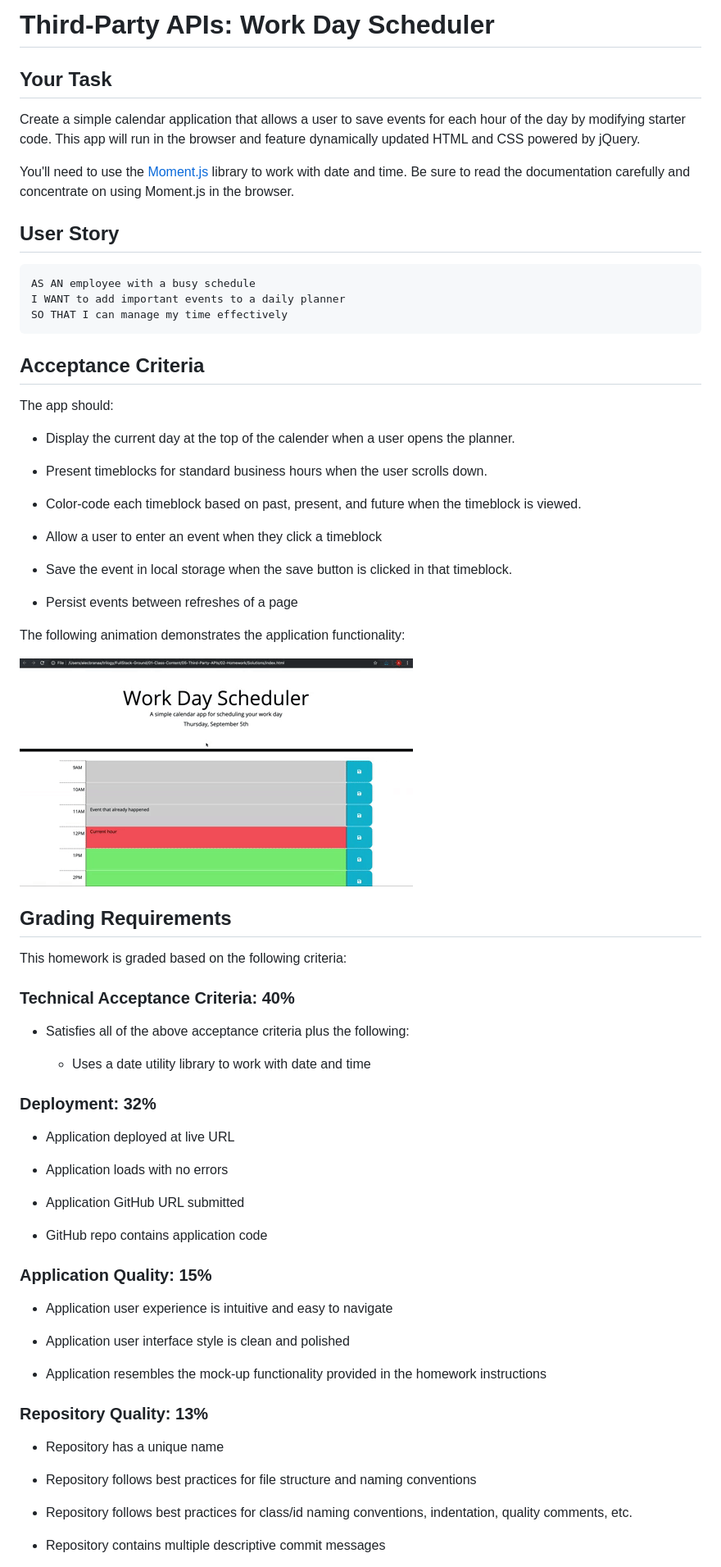
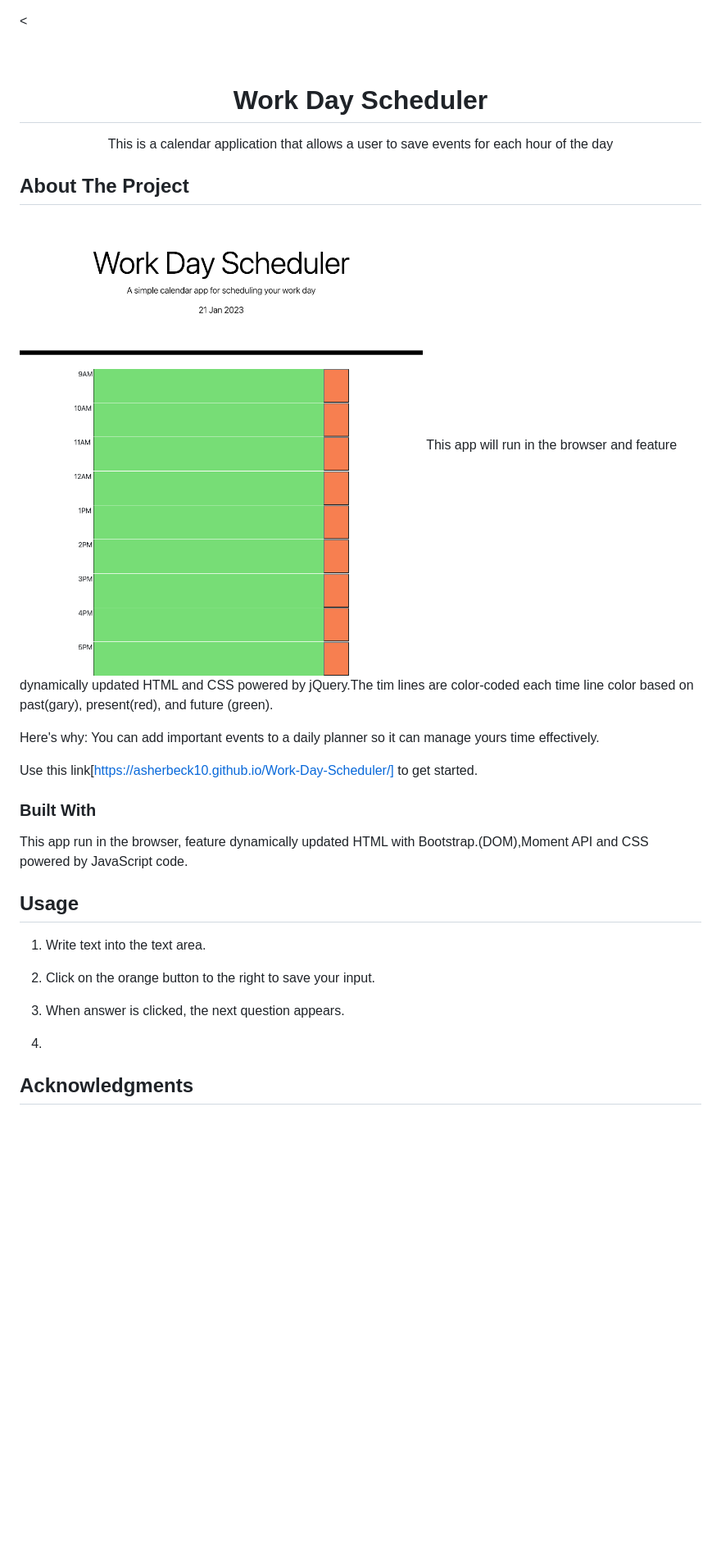
Before and after one commit to Asherbeck10/Work-Day-Scheduler, a Markdown page: README.md, the part around the change printed below. Shown: that part at 82% size. Drawn GitHub-style; pictures changed too: images/work-day-scheduler_.png (added); blank space fills up the shorter version.

Commit message:
README added

````diff
--- a/README.md
+++ b/README.md
@@ -1,75 +1,45 @@
-# Third-Party APIs: Work Day Scheduler
-
-## Your Task
-
-Create a simple calendar application that allows a user to save events for each hour of the day by modifying starter code. This app will run in the browser and feature dynamically updated HTML and CSS powered by jQuery.
-
-You'll need to use the [Moment.js](https://momentjs.com/) library to work with date and time. Be sure to read the documentation carefully and concentrate on using Moment.js in the browser.
-
-## User Story
-
-```md
-AS AN employee with a busy schedule
-I WANT to add important events to a daily planner
-SO THAT I can manage my time effectively
-```
-
-## Acceptance Criteria
-
-The app should:
-
-* Display the current day at the top of the calender when a user opens the planner.
-
-* Present timeblocks for standard business hours when the user scrolls down.
-
-* Color-code each timeblock based on past, present, and future when the timeblock is viewed.
-
-* Allow a user to enter an event when they click a timeblock
-
-* Save the event in local storage when the save button is clicked in that timeblock.
-
-* Persist events between refreshes of a page
-
-The following animation demonstrates the application functionality:
-
-![A user clicks on slots on the color-coded calendar and edits the events.](./images/05-third-party-apis-homework-demo.gif)
+<
+<!-- PROJECT LOGO -->
+<br />
 
 
-## Grading Requirements
+  <h1 align="center"> Work Day Scheduler</h1>
 
-This homework is graded based on the following criteria:
+  <p align="center">
+    This is a calendar application that allows a user to save events for each hour of the day
+    <br />
 
-### Technical Acceptance Criteria: 40%
 
-* Satisfies all of the above acceptance criteria plus the following:
+<!-- ABOUT THE PROJECT -->
+## About The Project
 
-  * Uses a date utility library to work with date and time
+![Product start screen](./images/work-day-scheduler_.png)
+This app will run in the browser and feature dynamically updated HTML and CSS powered by jQuery.The tim lines are color-coded each time line color based on past(gary), present(red), and future (green).
 
-### Deployment: 32%
 
-* Application deployed at live URL
+Here's why:
+You can add important events to a daily planner so it  can manage yours time effectively.
 
-* Application loads with no errors
+Use this link[https://asherbeck10.github.io/Work-Day-Scheduler/] to get started.
 
-* Application GitHub URL submitted
 
-* GitHub repo contains application code
 
-### Application Quality: 15%
 
-* Application user experience is intuitive and easy to navigate
+### Built With
+This app  run in the browser, feature dynamically updated HTML with Bootstrap.(DOM),Moment API and CSS powered by JavaScript code.
 
-* Application user interface style is clean and polished
 
-* Application resembles the mock-up functionality provided in the homework instructions
+<!-- USAGE  -->
+## Usage
+1. Write text into the text area.
 
-### Repository Quality: 13%
+2. Click on the orange button to the right to save your input.
+3. When answer is clicked, the next question appears.
+4.
 
-* Repository has a unique name
 
-* Repository follows best practices for file structure and naming conventions
 
-* Repository follows best practices for class/id naming conventions, indentation, quality comments, etc.
 
-* Repository contains multiple descriptive commit messages
+<!-- ACKNOWLEDGMENTS -->
+## Acknowledgments
 
````
Also changed, not shown: other parts of README.md (+4 -12 lines).
